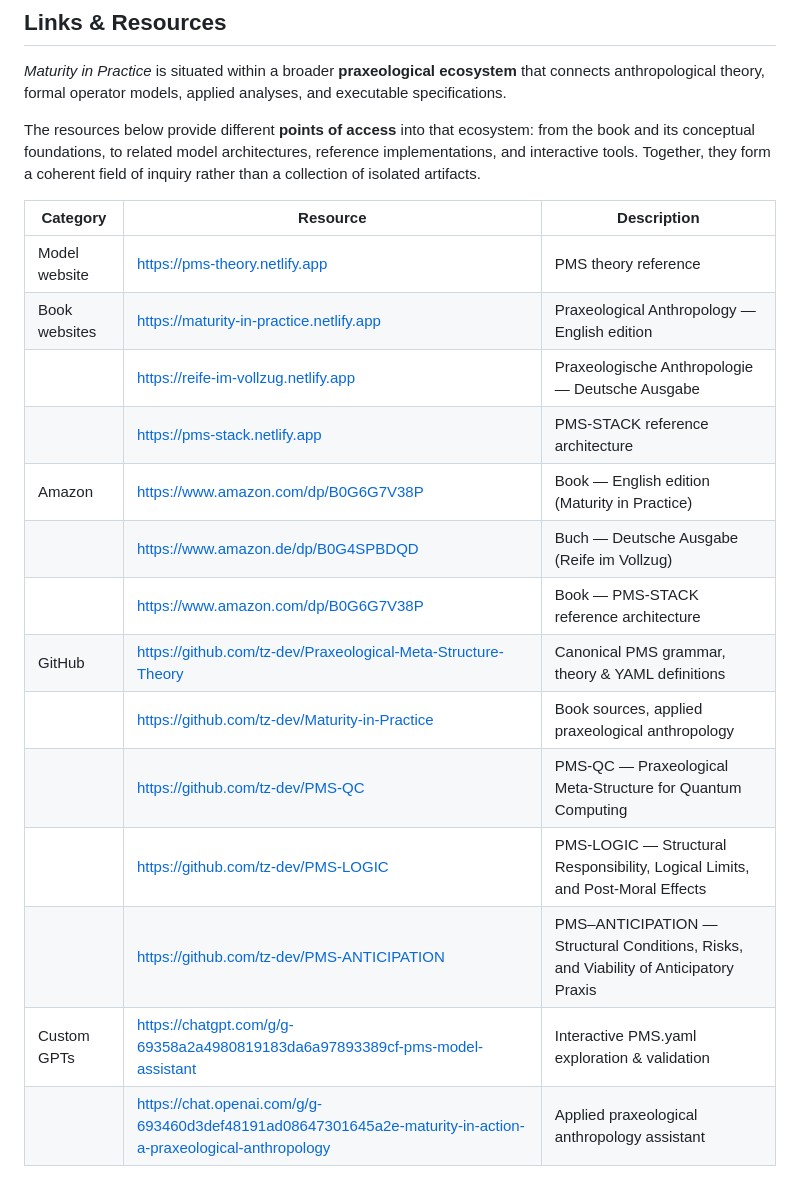
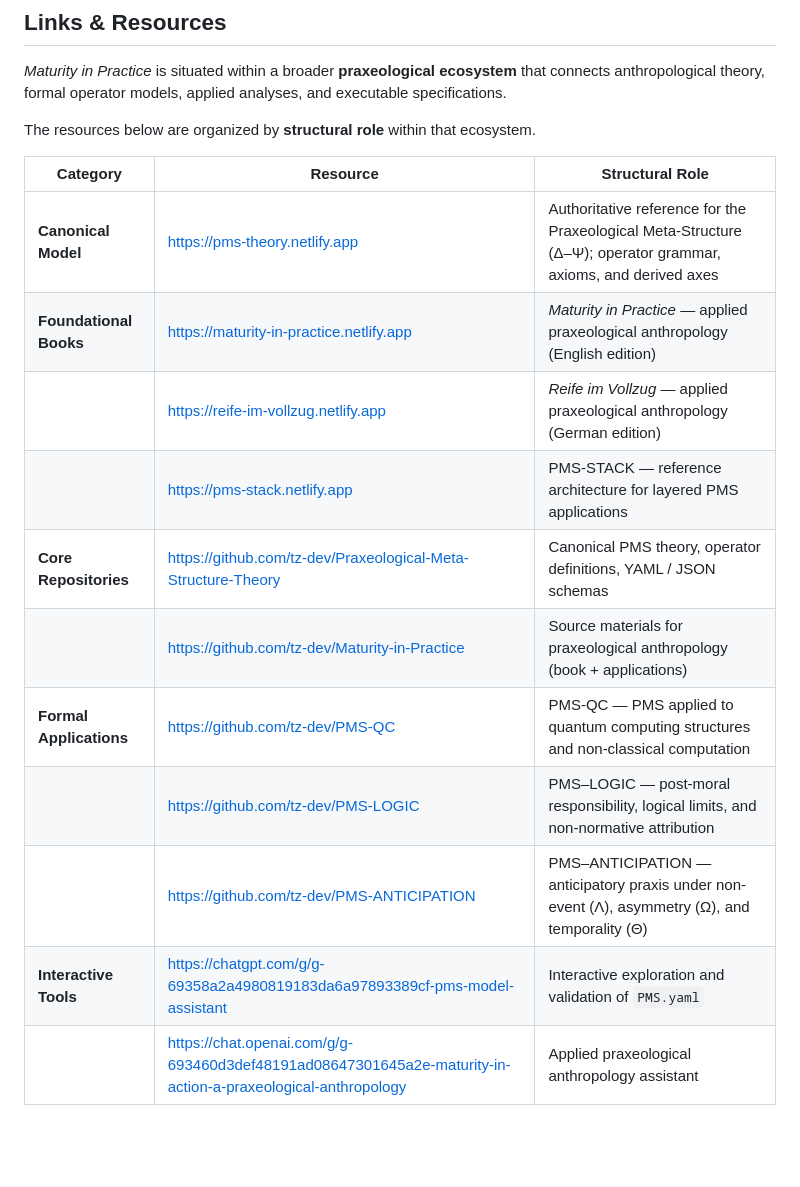
Before and after one commit to tz-dev/Praxeological-Meta-Structure-Theory, a Markdown page: README.md, the part around the change. Rendered like a GitHub page; blank space fills up the shorter version.

```diff
--- a/README.md
+++ b/README.md
@@ -262,23 +262,20 @@ The `examples/` directory is reserved for code or case-style examples that demon
 
 *Maturity in Practice* is situated within a broader **praxeological ecosystem** that connects anthropological theory, formal operator models, applied analyses, and executable specifications.
 
-The resources below provide different **points of access** into that ecosystem: from the book and its conceptual foundations, to related model architectures, reference implementations, and interactive tools. Together, they form a coherent field of inquiry rather than a collection of isolated artifacts.
+The resources below are organized by **structural role** within that ecosystem.
 
-| Category | Resource | Description |
+| Category | Resource | Structural Role |
 | --- | --- | --- |
-| Model website | https://pms-theory.netlify.app | PMS theory reference |
-| Book websites | https://maturity-in-practice.netlify.app | Praxeological Anthropology — English edition |
-|  | https://reife-im-vollzug.netlify.app | Praxeologische Anthropologie — Deutsche Ausgabe |
-|  | https://pms-stack.netlify.app | PMS-STACK reference architecture |
-| Amazon | https://www.amazon.com/dp/B0G6G7V38P | Book — English edition (Maturity in Practice) |
-|  | https://www.amazon.de/dp/B0G4SPBDQD | Buch — Deutsche Ausgabe (Reife im Vollzug) |
-|  | https://www.amazon.com/dp/B0G6G7V38P | Book — PMS-STACK reference architecture |
-| GitHub | https://github.com/tz-dev/Praxeological-Meta-Structure-Theory | Canonical PMS grammar, theory & YAML definitions |
-|  | https://github.com/tz-dev/Maturity-in-Practice | Book sources, applied praxeological anthropology |
-|  | https://github.com/tz-dev/PMS-QC | PMS-QC — Praxeological Meta-Structure for Quantum Computing |
-|  | https://github.com/tz-dev/PMS-LOGIC | PMS-LOGIC — Structural Responsibility, Logical Limits, and Post-Moral Effects |
-|  | https://github.com/tz-dev/PMS-ANTICIPATION | PMS–ANTICIPATION — Structural Conditions, Risks, and Viability of Anticipatory Praxis |
-| Custom GPTs | https://chatgpt.com/g/g-69358a2a4980819183da6a97893389cf-pms-model-assistant | Interactive PMS.yaml exploration & validation |
+| **Canonical Model** | https://pms-theory.netlify.app | Authoritative reference for the Praxeological Meta-Structure (Δ–Ψ); operator grammar, axioms, and derived axes |
+| **Foundational Books** | https://maturity-in-practice.netlify.app | *Maturity in Practice* — applied praxeological anthropology (English edition) |
+|  | https://reife-im-vollzug.netlify.app | *Reife im Vollzug* — applied praxeological anthropology (German edition) |
+|  | https://pms-stack.netlify.app | PMS-STACK — reference architecture for layered PMS applications |
+| **Core Repositories** | https://github.com/tz-dev/Praxeological-Meta-Structure-Theory | Canonical PMS theory, operator definitions, YAML / JSON schemas |
+|  | https://github.com/tz-dev/Maturity-in-Practice | Source materials for praxeological anthropology (book + applications) |
+| **Formal Applications** | https://github.com/tz-dev/PMS-QC | PMS-QC — PMS applied to quantum computing structures and non-classical computation |
+|  | https://github.com/tz-dev/PMS-LOGIC | PMS–LOGIC — post-moral responsibility, logical limits, and non-normative attribution |
+|  | https://github.com/tz-dev/PMS-ANTICIPATION | PMS–ANTICIPATION — anticipatory praxis under non-event (Λ), asymmetry (Ω), and temporality (Θ) |
+| **Interactive Tools** | https://chatgpt.com/g/g-69358a2a4980819183da6a97893389cf-pms-model-assistant | Interactive exploration and validation of `PMS.yaml` |
 |  | https://chat.openai.com/g/g-693460d3def48191ad08647301645a2e-maturity-in-action-a-praxeological-anthropology | Applied praxeological anthropology assistant |
 
 ---
```
